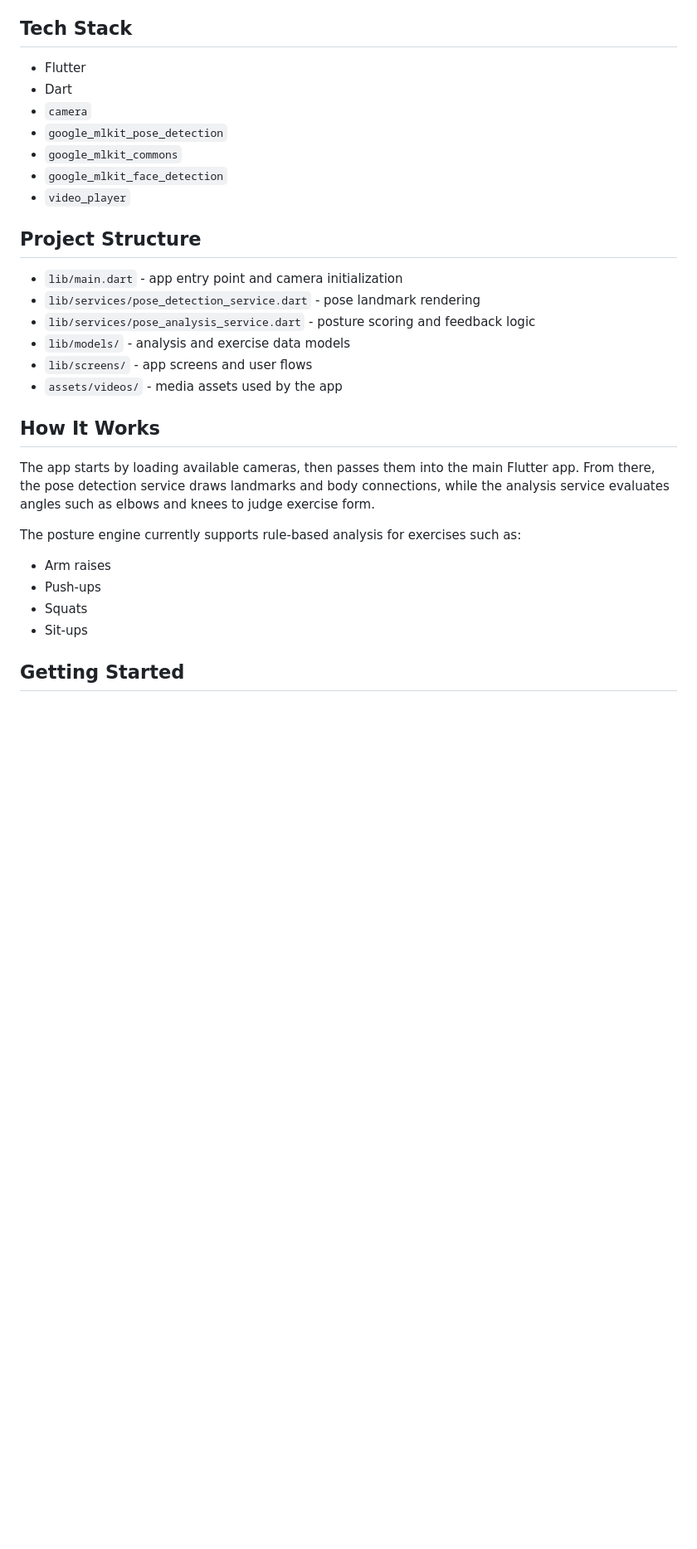
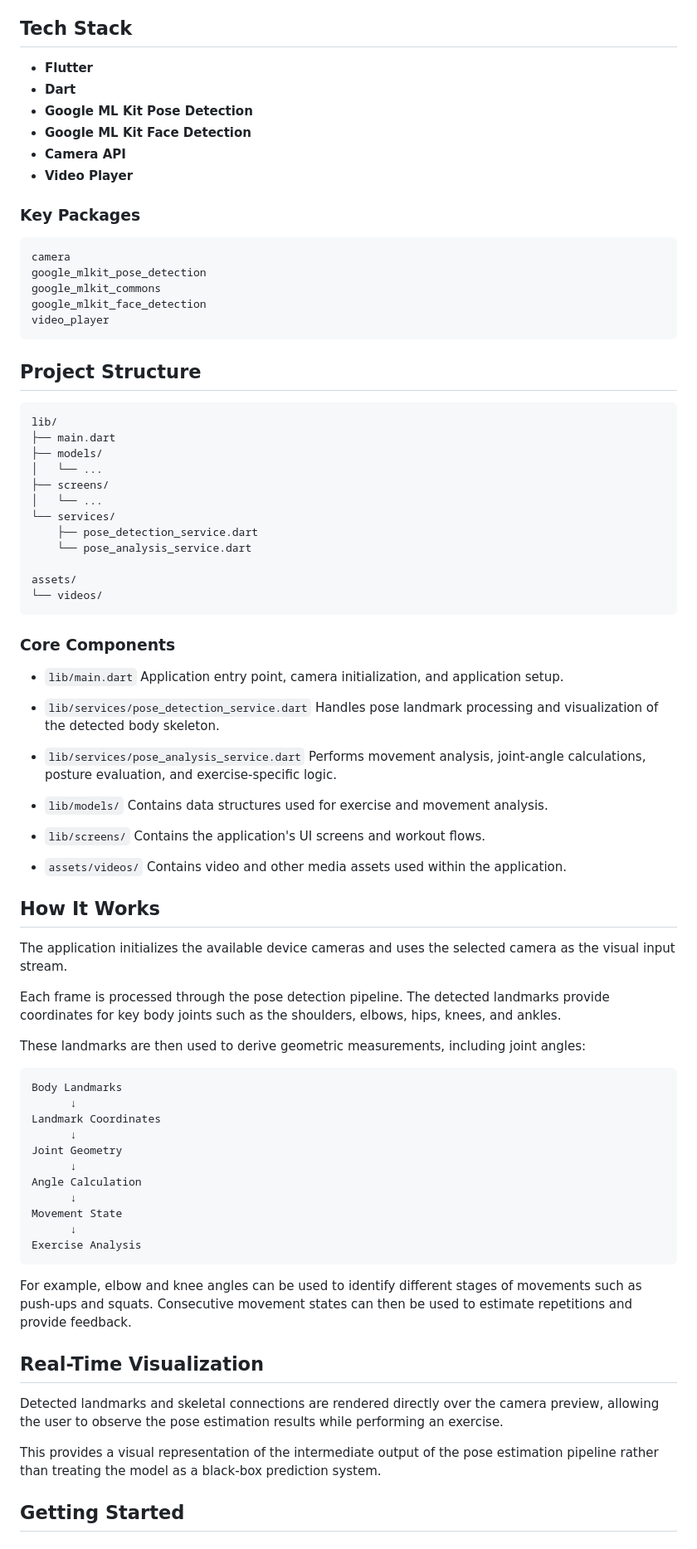
Before and after one commit to qusaii21/sih-posture-rep-count, a Markdown page: README.md, the part around one of its changes. Shown at 83% size. GitHub-like rendering; blank space fills up the shorter version.

````diff
--- a/README.md
+++ b/README.md
@@ -45,33 +67,89 @@ If you are applying for a computer vision, ML, or applied AI role, this project
 
 ## Tech Stack
 
-- Flutter
-- Dart
-- `camera`
-- `google_mlkit_pose_detection`
-- `google_mlkit_commons`
-- `google_mlkit_face_detection`
-- `video_player`
+* **Flutter**
+* **Dart**
+* **Google ML Kit Pose Detection**
+* **Google ML Kit Face Detection**
+* **Camera API**
+* **Video Player**
+
+### Key Packages
+
+```yaml
+camera
+google_mlkit_pose_detection
+google_mlkit_commons
+google_mlkit_face_detection
+video_player
+```
 
 ## Project Structure
 
-- `lib/main.dart` - app entry point and camera initialization
-- `lib/services/pose_detection_service.dart` - pose landmark rendering
-- `lib/services/pose_analysis_service.dart` - posture scoring and feedback logic
-- `lib/models/` - analysis and exercise data models
-- `lib/screens/` - app screens and user flows
-- `assets/videos/` - media assets used by the app
+```text
+lib/
+├── main.dart
+├── models/
+│   └── ...
+├── screens/
+│   └── ...
+└── services/
+    ├── pose_detection_service.dart
+    └── pose_analysis_service.dart
+
+assets/
+└── videos/
+```
+
+### Core Components
+
+* `lib/main.dart`
+  Application entry point, camera initialization, and application setup.
+
+* `lib/services/pose_detection_service.dart`
+  Handles pose landmark processing and visualization of the detected body skeleton.
+
+* `lib/services/pose_analysis_service.dart`
+  Performs movement analysis, joint-angle calculations, posture evaluation, and exercise-specific logic.
+
+* `lib/models/`
+  Contains data structures used for exercise and movement analysis.
+
+* `lib/screens/`
+  Contains the application's UI screens and workout flows.
+
+* `assets/videos/`
+  Contains video and other media assets used within the application.
 
 ## How It Works
 
-The app starts by loading available cameras, then passes them into the main Flutter app. From there, the pose detection service draws landmarks and body connections, while the analysis service evaluates angles such as elbows and knees to judge exercise form.
+The application initializes the available device cameras and uses the selected camera as the visual input stream.
 
-The posture engine currently supports rule-based analysis for exercises such as:
+Each frame is processed through the pose detection pipeline. The detected landmarks provide coordinates for key body joints such as the shoulders, elbows, hips, knees, and ankles.
 
-- Arm raises
-- Push-ups
-- Squats
-- Sit-ups
+These landmarks are then used to derive geometric measurements, including joint angles:
+
+```text
+Body Landmarks
+      ↓
+Landmark Coordinates
+      ↓
+Joint Geometry
+      ↓
+Angle Calculation
+      ↓
+Movement State
+      ↓
+Exercise Analysis
+```
+
+For example, elbow and knee angles can be used to identify different stages of movements such as push-ups and squats. Consecutive movement states can then be used to estimate repetitions and provide feedback.
+
+## Real-Time Visualization
+
+Detected landmarks and skeletal connections are rendered directly over the camera preview, allowing the user to observe the pose estimation results while performing an exercise.
+
+This provides a visual representation of the intermediate output of the pose estimation pipeline rather than treating the model as a black-box prediction system.
 
 ## Getting Started
 
````
Also changed, not shown: other parts of README.md (+73 -49 lines).
